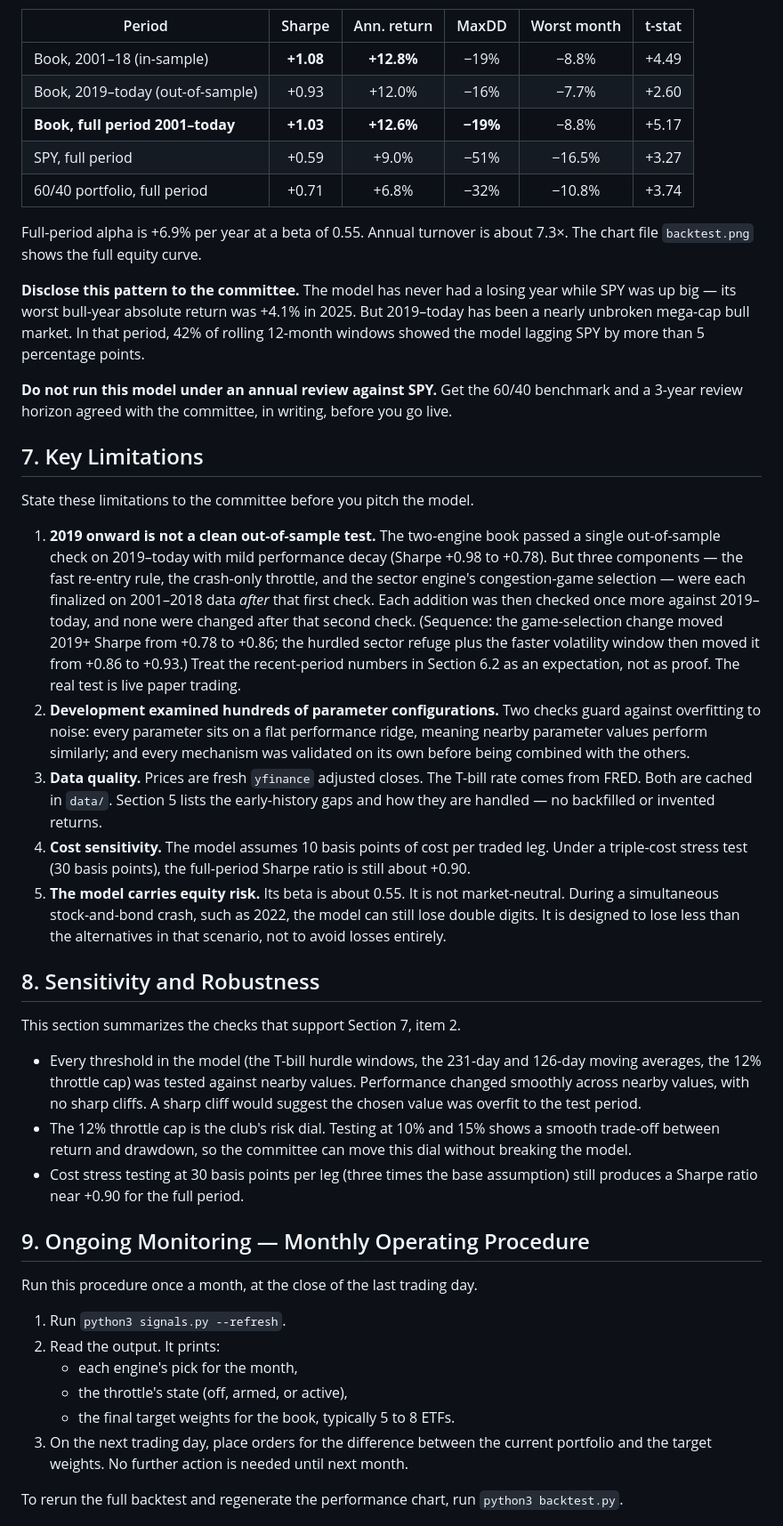
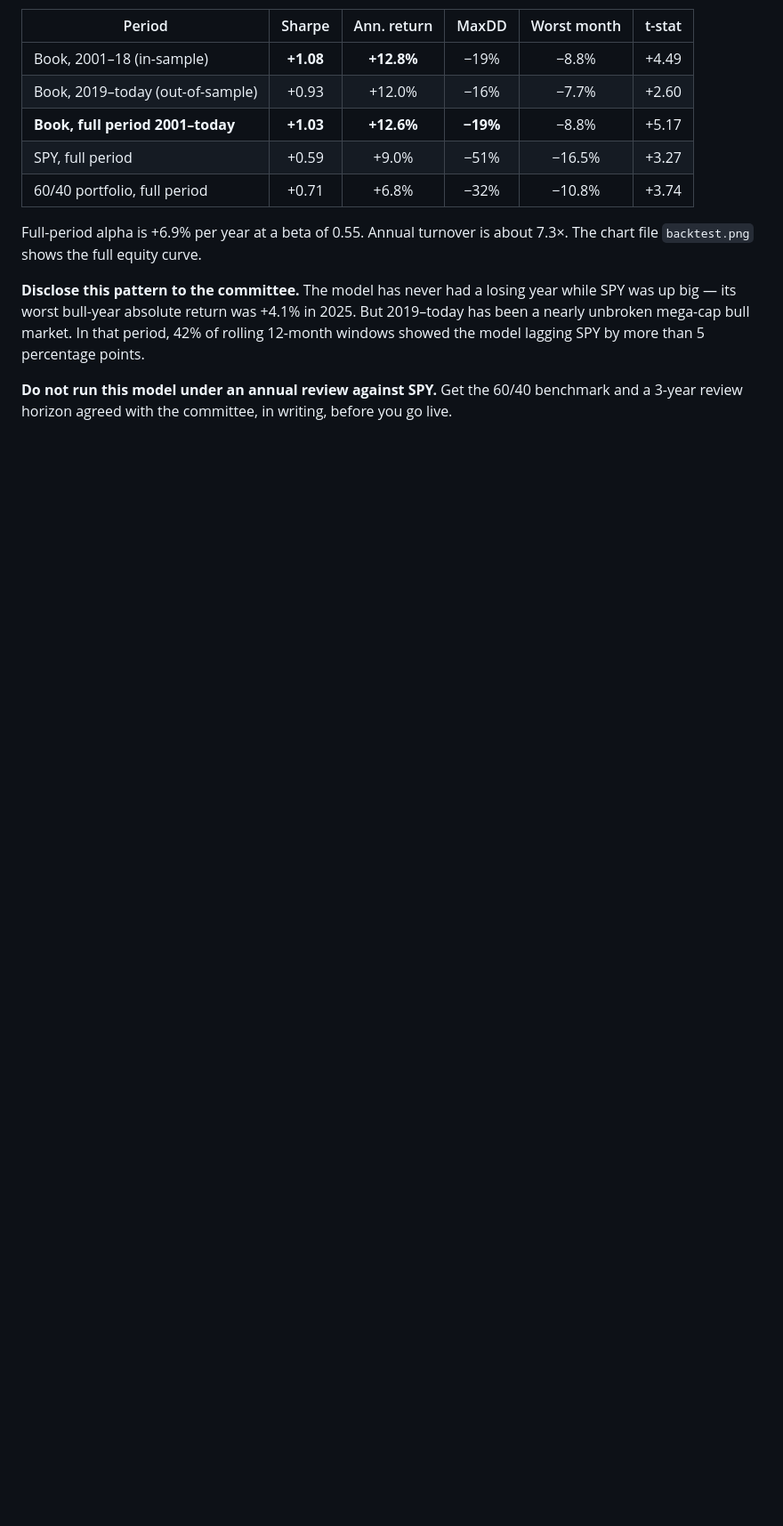
Before and after one commit to quanttqueensu/Momentum-Game-Theory, a Markdown page: strategy/README.md, the part around one of its changes. Shown at 89% size. Rendered like a GitHub page; blank space fills up the shorter version.

```diff
--- a/strategy/README.md
+++ b/strategy/README.md
@@ -321,70 +321,3 @@ model lagging SPY by more than 5 percentage points.
 **Do not run this model under an annual review against SPY.** Get the
 60/40 benchmark and a 3-year review horizon agreed with the committee,
 in writing, before you go live.
-
-## 7. Key Limitations
-
-State these limitations to the committee before you pitch the model.
-
-1. **2019 onward is not a clean out-of-sample test.** The two-engine
-   book passed a single out-of-sample check on 2019–today with mild
-   performance decay (Sharpe +0.98 to +0.78). But three components — the
-   fast re-entry rule, the crash-only throttle, and the sector engine's
-   congestion-game selection — were each finalized on 2001–2018 data
-   *after* that first check. Each addition was then checked once more
-   against 2019–today, and none were changed after that second check.
-   (Sequence: the game-selection change moved 2019+ Sharpe from +0.78 to
-   +0.86; the hurdled sector refuge plus the faster volatility window
-   then moved it from +0.86 to +0.93.) Treat the recent-period numbers
-   in Section 6.2 as an expectation, not as proof. The real test is live
-   paper trading.
-2. **Development examined hundreds of parameter configurations.** Two
-   checks guard against overfitting to noise: every parameter sits on a
-   flat performance ridge, meaning nearby parameter values perform
-   similarly; and every mechanism was validated on its own before being
-   combined with the others.
-3. **Data quality.** Prices are fresh `yfinance` adjusted closes. The
-   T-bill rate comes from FRED. Both are cached in `data/`. Section 5
-   lists the early-history gaps and how they are handled — no
-   backfilled or invented returns.
-4. **Cost sensitivity.** The model assumes 10 basis points of cost per
-   traded leg. Under a triple-cost stress test (30 basis points), the
-   full-period Sharpe ratio is still about +0.90.
-5. **The model carries equity risk.** Its beta is about 0.55. It is not
-   market-neutral. During a simultaneous stock-and-bond crash, such as
-   2022, the model can still lose double digits. It is designed to lose
-   less than the alternatives in that scenario, not to avoid losses
-   entirely.
-
-## 8. Sensitivity and Robustness
-
-This section summarizes the checks that support Section 7, item 2.
-
-- Every threshold in the model (the T-bill hurdle windows, the 231-day
-  and 126-day moving averages, the 12% throttle cap) was tested against
-  nearby values. Performance changed smoothly across nearby values, with
-  no sharp cliffs. A sharp cliff would suggest the chosen value was
-  overfit to the test period.
-- The 12% throttle cap is the club's risk dial. Testing at 10% and 15%
-  shows a smooth trade-off between return and drawdown, so the
-  committee can move this dial without breaking the model.
-- Cost stress testing at 30 basis points per leg (three times the base
-  assumption) still produces a Sharpe ratio near +0.90 for the full
-  period.
-
-## 9. Ongoing Monitoring — Monthly Operating Procedure
-
-Run this procedure once a month, at the close of the last trading day.
-
-1. Run `python3 signals.py --refresh`.
-2. Read the output. It prints:
-   - each engine's pick for the month,
-   - the throttle's state (off, armed, or active),
-   - the final target weights for the book, typically 5 to 8 ETFs.
-3. On the next trading day, place orders for the difference between the
-   current portfolio and the target weights. No further action is needed
-   until next month.
-
-To rerun the full backtest and regenerate the performance chart, run
-`python3 backtest.py`.
-
```
Also changed, not shown: other parts of strategy/README.md (+0 -22 lines).
